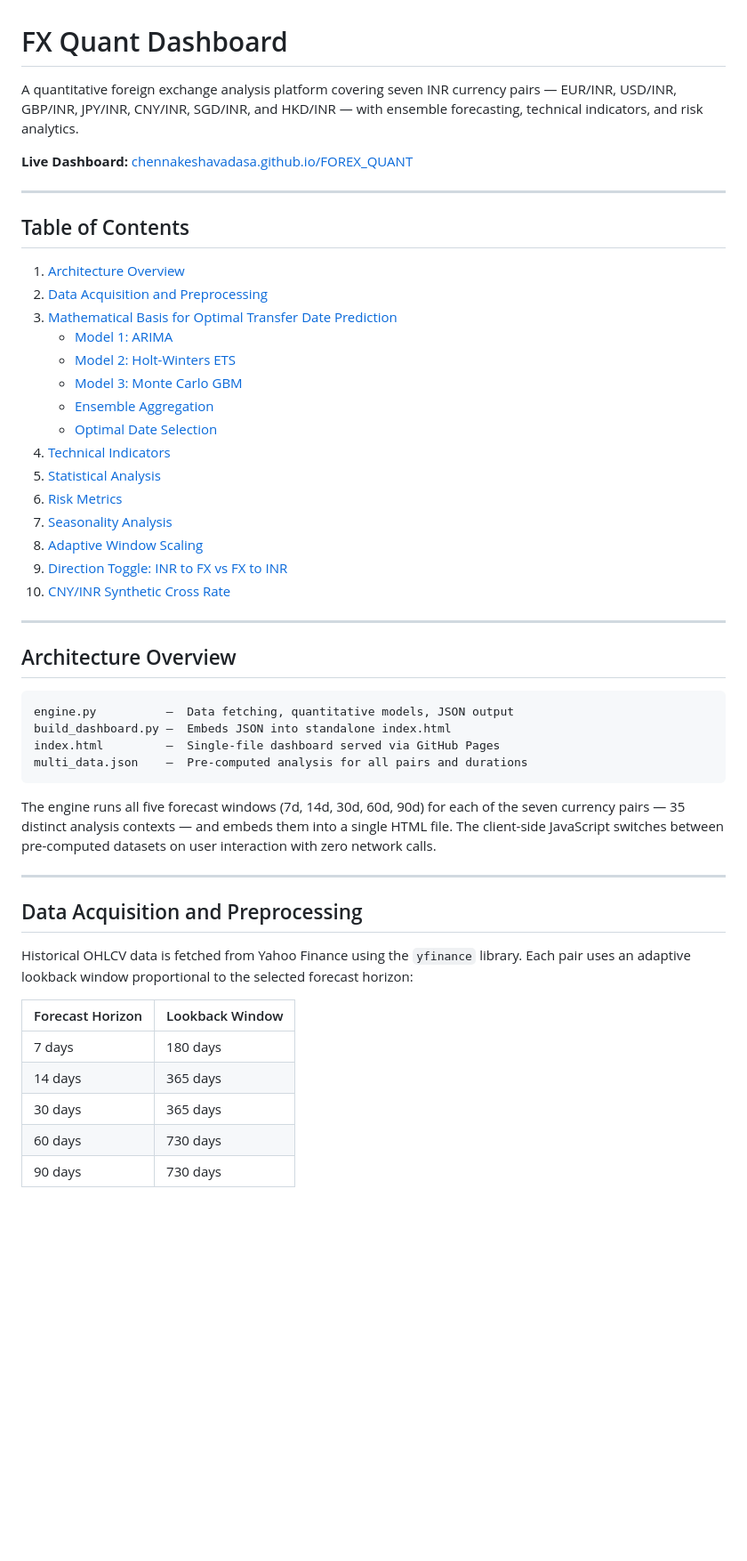
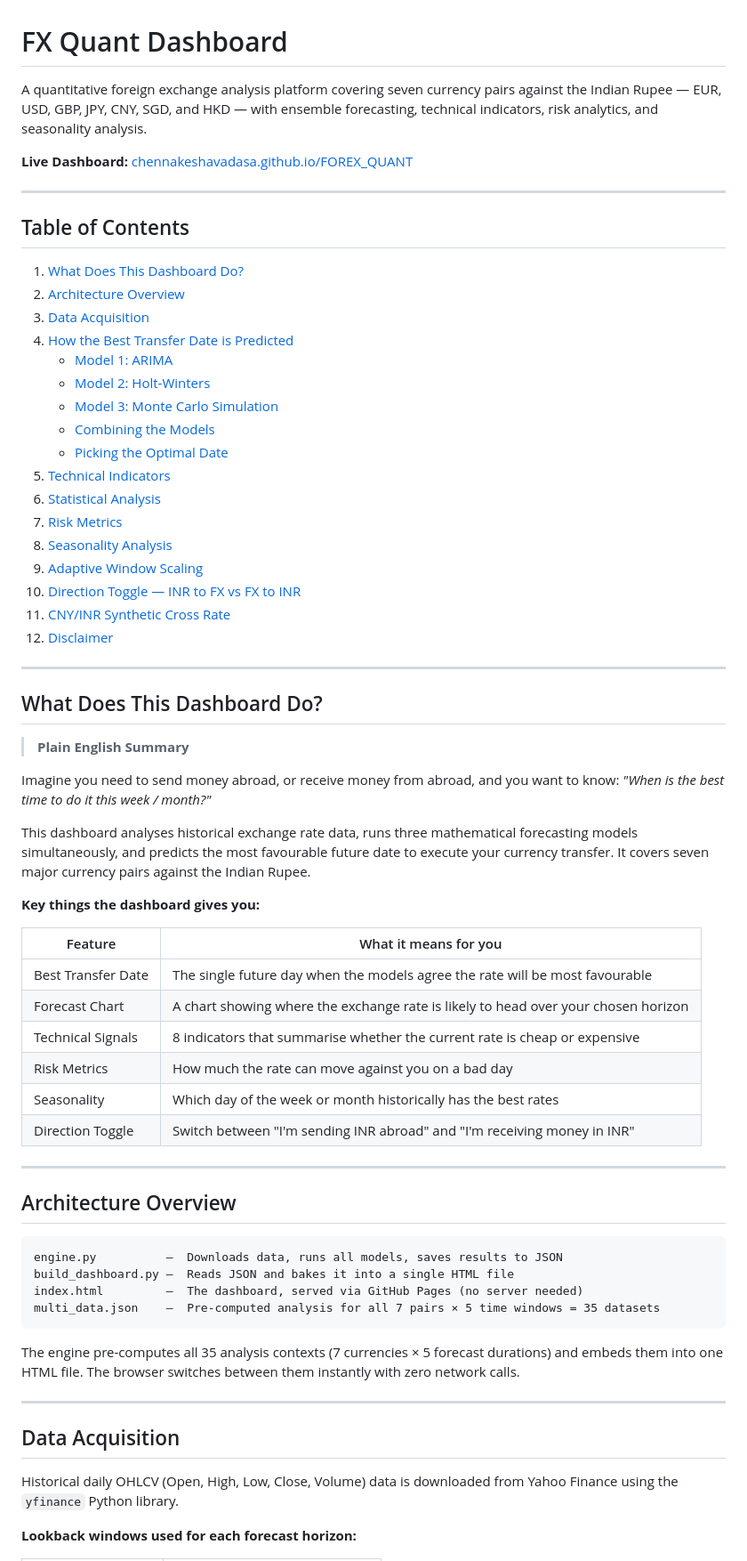
Before and after one commit to chennakeshavadasa/FOREX_QUANT, a Markdown page: README.md, the part around one of its changes. Shown at 89% size. Drawn GitHub-style; blank space fills up the shorter version.

Commit message:
docs: Rewrite README with plain-English explanations and correct GitHub math rendering

````diff
--- a/README.md
+++ b/README.md
@@ -1,6 +1,6 @@
 # FX Quant Dashboard
 
-A quantitative foreign exchange analysis platform covering seven INR currency pairs — EUR/INR, USD/INR, GBP/INR, JPY/INR, CNY/INR, SGD/INR, and HKD/INR — with ensemble forecasting, technical indicators, and risk analytics.
+A quantitative foreign exchange analysis platform covering seven currency pairs against the Indian Rupee — EUR, USD, GBP, JPY, CNY, SGD, and HKD — with ensemble forecasting, technical indicators, risk analytics, and seasonality analysis.
 
 **Live Dashboard:** [chennakeshavadasa.github.io/FOREX_QUANT](https://chennakeshavadasa.github.io/FOREX_QUANT/)
 
@@ -8,46 +8,63 @@ A quantitative foreign exchange analysis platform covering seven INR currency pa
 
 ## Table of Contents
 
-1. [Architecture Overview](#architecture-overview)
-2. [Data Acquisition and Preprocessing](#data-acquisition-and-preprocessing)
-3. [Mathematical Basis for Optimal Transfer Date Prediction](#mathematical-basis-for-optimal-transfer-date-prediction)
-   - [Model 1: ARIMA](#model-1-arima-autoregressive-integrated-moving-average)
-   - [Model 2: Holt-Winters ETS](#model-2-holt-winters-ets-exponential-smoothing)
-   - [Model 3: Monte Carlo GBM](#model-3-monte-carlo-gbm-geometric-brownian-motion)
-   - [Ensemble Aggregation](#ensemble-aggregation)
-   - [Optimal Date Selection](#optimal-date-selection)
-4. [Technical Indicators](#technical-indicators)
-5. [Statistical Analysis](#statistical-analysis)
-6. [Risk Metrics](#risk-metrics)
-7. [Seasonality Analysis](#seasonality-analysis)
-8. [Adaptive Window Scaling](#adaptive-window-scaling)
-9. [Direction Toggle: INR to FX vs FX to INR](#direction-toggle)
-10. [CNY/INR Synthetic Cross Rate](#cnyinr-synthetic-cross-rate)
+1. [What Does This Dashboard Do?](#what-does-this-dashboard-do)
+2. [Architecture Overview](#architecture-overview)
+3. [Data Acquisition](#data-acquisition)
+4. [How the Best Transfer Date is Predicted](#how-the-best-transfer-date-is-predicted)
+   - [Model 1: ARIMA](#model-1-arima)
+   - [Model 2: Holt-Winters](#model-2-holt-winters)
+   - [Model 3: Monte Carlo Simulation](#model-3-monte-carlo-simulation)
+   - [Combining the Models](#combining-the-models)
+   - [Picking the Optimal Date](#picking-the-optimal-date)
+5. [Technical Indicators](#technical-indicators)
+6. [Statistical Analysis](#statistical-analysis)
+7. [Risk Metrics](#risk-metrics)
+8. [Seasonality Analysis](#seasonality-analysis)
+9. [Adaptive Window Scaling](#adaptive-window-scaling)
+10. [Direction Toggle — INR to FX vs FX to INR](#direction-toggle)
+11. [CNY/INR Synthetic Cross Rate](#cnyinr-synthetic-cross-rate)
+12. [Disclaimer](#disclaimer)
+
+---
+
+## What Does This Dashboard Do?
+
+> **Plain English Summary**
+
+Imagine you need to send money abroad, or receive money from abroad, and you want to know: *"When is the best time to do it this week / month?"*
+
+This dashboard analyses historical exchange rate data, runs three mathematical forecasting models simultaneously, and predicts the most favourable future date to execute your currency transfer. It covers seven major currency pairs against the Indian Rupee.
+
+**Key things the dashboard gives you:**
+
+| Feature | What it means for you |
+|---|---|
+| Best Transfer Date | The single future day when the models agree the rate will be most favourable |
+| Forecast Chart | A chart showing where the exchange rate is likely to head over your chosen horizon |
+| Technical Signals | 8 indicators that summarise whether the current rate is cheap or expensive |
+| Risk Metrics | How much the rate can move against you on a bad day |
+| Seasonality | Which day of the week or month historically has the best rates |
+| Direction Toggle | Switch between "I'm sending INR abroad" and "I'm receiving money in INR" |
 
 ---
 
 ## Architecture Overview
 
 ```
-engine.py          —  Data fetching, quantitative models, JSON output
-build_dashboard.py —  Embeds JSON into standalone index.html
-index.html         —  Single-file dashboard served via GitHub Pages
-multi_data.json    —  Pre-computed analysis for all pairs and durations
+engine.py          —  Downloads data, runs all models, saves results to JSON
+build_dashboard.py —  Reads JSON and bakes it into a single HTML file
+index.html         —  The dashboard, served via GitHub Pages (no server needed)
+multi_data.json    —  Pre-computed analysis for all 7 pairs × 5 time windows = 35 datasets
 ```
 
-The engine runs all five forecast windows (7d, 14d, 30d, 60d, 90d) for each of the seven currency pairs — 35 distinct analysis contexts — and embeds them into a single HTML file. The client-side JavaScript switches between pre-computed datasets on user interaction with zero network calls.
+The engine pre-computes all 35 analysis contexts (7 currencies × 5 forecast durations) and embeds them into one HTML file. The browser switches between them instantly with zero network calls.
 
 ---
 
-## Data Acquisition and Preprocessing
+## Data Acquisition
 
-Historical OHLCV data is fetched from Yahoo Finance using the `yfinance` library. Each pair uses an adaptive lookback window proportional to the selected forecast horizon:
+Historical daily OHLCV (Open, High, Low, Close, Volume) data is downloaded from Yahoo Finance using the `yfinance` Python library.
 
-| Forecast Horizon | Lookback Window |
-|-----------------|-----------------|
-| 7 days          | 180 days        |
-| 14 days         | 365 days        |
-| 30 days         | 365 days        |
-| 60 days         | 730 days        |
-| 90 days         | 730 days        |
+**Lookback windows used for each forecast horizon:**
 
````
Also changed, not shown: other parts of README.md (+222 -130 lines).
